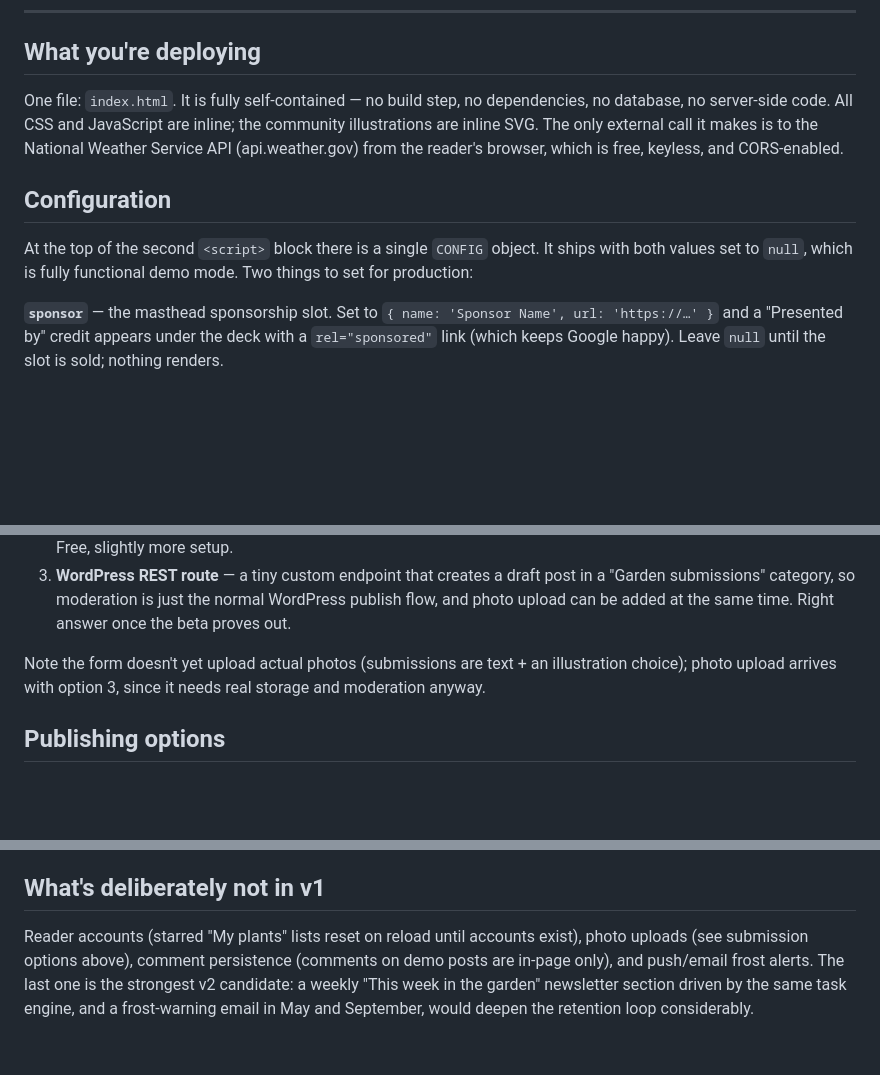
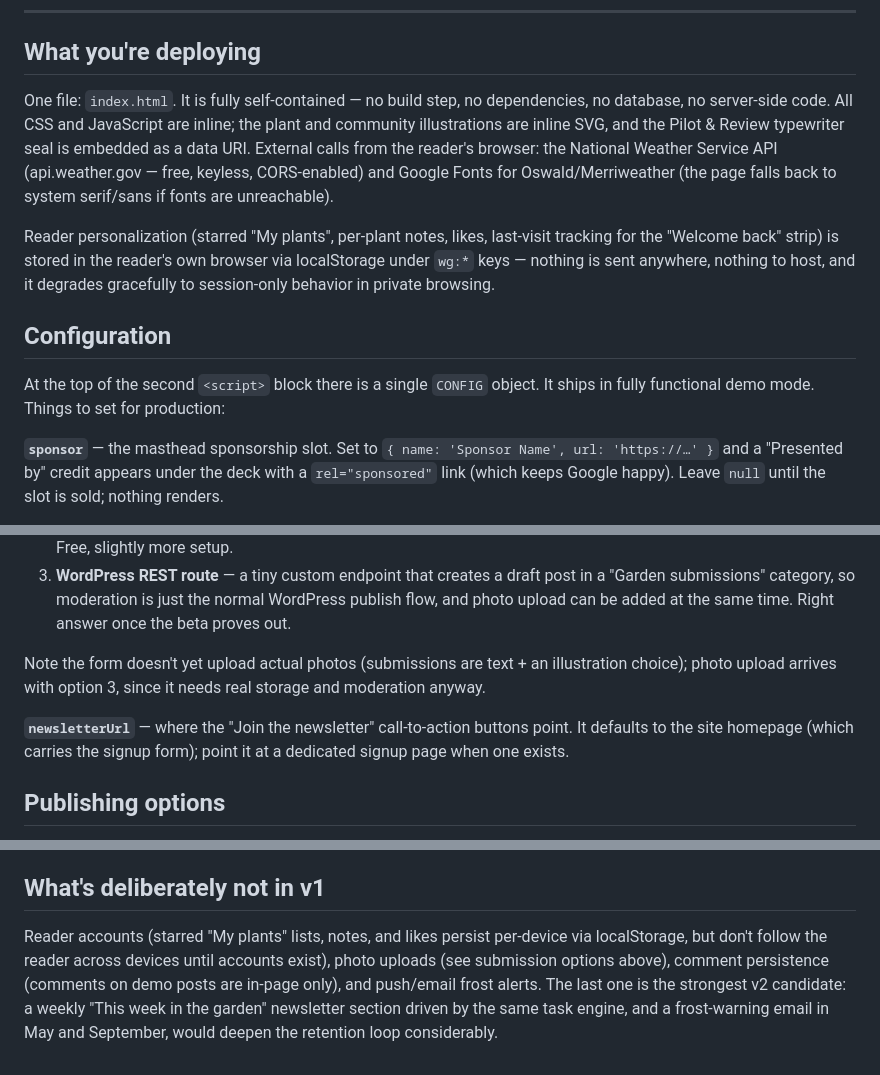
Before and after one commit to RowanFlynnPilot/wausau-grower, a Markdown page: docs/deploy.md, 3 parts joined by grey strips. Rendered like a GitHub page; blank space fills up the shorter version.

```diff
--- a/docs/deploy.md
+++ b/docs/deploy.md
@@ -5,11 +5,13 @@
 
 ## What you're deploying
 
-One file: `index.html`. It is fully self-contained — no build step, no dependencies, no database, no server-side code. All CSS and JavaScript are inline; the community illustrations are inline SVG. The only external call it makes is to the National Weather Service API (api.weather.gov) from the reader's browser, which is free, keyless, and CORS-enabled.
+One file: `index.html`. It is fully self-contained — no build step, no dependencies, no database, no server-side code. All CSS and JavaScript are inline; the plant and community illustrations are inline SVG, and the Pilot & Review typewriter seal is embedded as a data URI. External calls from the reader's browser: the National Weather Service API (api.weather.gov — free, keyless, CORS-enabled) and Google Fonts for Oswald/Merriweather (the page falls back to system serif/sans if fonts are unreachable).
+
+Reader personalization (starred "My plants", per-plant notes, likes, last-visit tracking for the "Welcome back" strip) is stored in the reader's own browser via localStorage under `wg:*` keys — nothing is sent anywhere, nothing to host, and it degrades gracefully to session-only behavior in private browsing.
 
 ## Configuration
 
-At the top of the second `<script>` block there is a single `CONFIG` object. It ships with both values set to `null`, which is fully functional demo mode. Two things to set for production:
+At the top of the second `<script>` block there is a single `CONFIG` object. It ships in fully functional demo mode. Things to set for production:
 
 **`sponsor`** — the masthead sponsorship slot. Set to `{ name: 'Sponsor Name', url: 'https://…' }` and a "Presented by" credit appears under the deck with a `rel="sponsored"` link (which keeps Google happy). Leave `null` until the slot is sold; nothing renders.
 
@@ -20,6 +22,8 @@ At the top of the second `<script>` block there is a single `CONFIG` object. It
 3. **WordPress REST route** — a tiny custom endpoint that creates a draft post in a "Garden submissions" category, so moderation is just the normal WordPress publish flow, and photo upload can be added at the same time. Right answer once the beta proves out.
 
 Note the form doesn't yet upload actual photos (submissions are text + an illustration choice); photo upload arrives with option 3, since it needs real storage and moderation anyway.
+
+**`newsletterUrl`** — where the "Join the newsletter" call-to-action buttons point. It defaults to the site homepage (which carries the signup form); point it at a dedicated signup page when one exists.
 
 ## Publishing options
 
@@ -43,4 +47,4 @@ The NWS API occasionally has brief outages; the page handles this with a visible
 
 ## What's deliberately not in v1
 
-Reader accounts (starred "My plants" lists reset on reload until accounts exist), photo uploads (see submission options above), comment persistence (comments on demo posts are in-page only), and push/email frost alerts. The last one is the strongest v2 candidate: a weekly "This week in the garden" newsletter section driven by the same task engine, and a frost-warning email in May and September, would deepen the retention loop considerably.
+Reader accounts (starred "My plants" lists, notes, and likes persist per-device via localStorage, but don't follow the reader across devices until accounts exist), photo uploads (see submission options above), comment persistence (comments on demo posts are in-page only), and push/email frost alerts. The last one is the strongest v2 candidate: a weekly "This week in the garden" newsletter section driven by the same task engine, and a frost-warning email in May and September, would deepen the retention loop considerably.
```
Also changed, not shown: README.md (+6 -3 lines), docs/pitch.md (+2 -2 lines), docs/screenshot.png, 2 other files.
